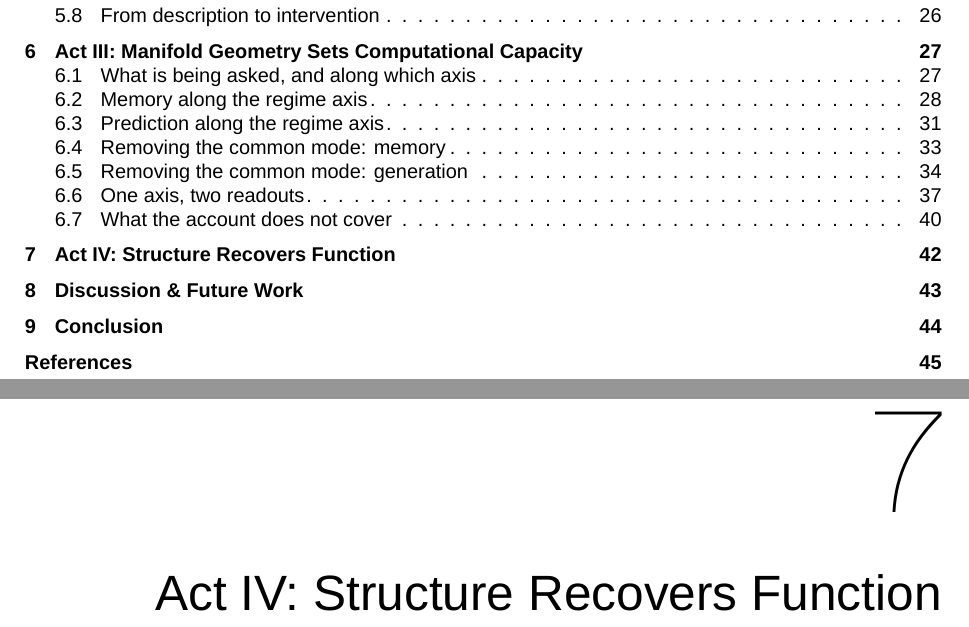
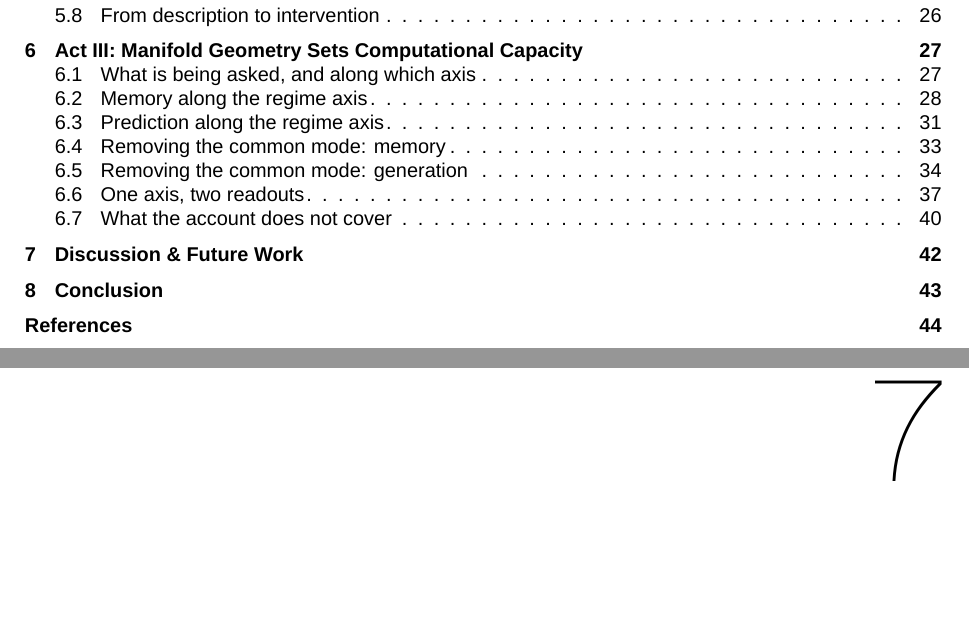
Before and after one commit to mmdt01/cognitive-connectomes, a LaTeX thesis (report/thesis/main.tex): two parts of pages 9 and 55 of 64 before the commit and two parts of pages 9 and 55 of 63 after it, joined at a grey line, cut so that both start at the same text, the shorter picture padded with empty space. Compiled offline with LuaLaTeX; a missing font is replaced by an installed copy or a similar font.

Commit message:
build(thesis): support sideways figures and park Act IV
Set rotating to figuresleft so the landscape substrate family reads the
right way up, and load caption alongside it. Comment out the Act IV
input while that chapter is still a stub, so it neither appears in the
PDF nor claims a number.

```diff
--- a/report/thesis/main.tex
+++ b/report/thesis/main.tex
@@ -17,12 +17,13 @@
 \usepackage{algpseudocode}
 \usepackage{listings}
 \usepackage{xcolor}
-\usepackage{rotating}
 \usepackage{moresize}
 \usepackage{lscape}
 \usepackage[table]{xcolor}
 \usepackage{color, soul}
 \usepackage{afterpage}
+\usepackage[figuresleft]{rotating}
+\usepackage{caption}
 
 % additional helpers
 \newcommand{\bracegap}{\vphantom{\rule[-1.0ex]{0pt}{0pt}}}
```
Also changed, not shown: report/thesis/main.tex (2 more changed lines).
